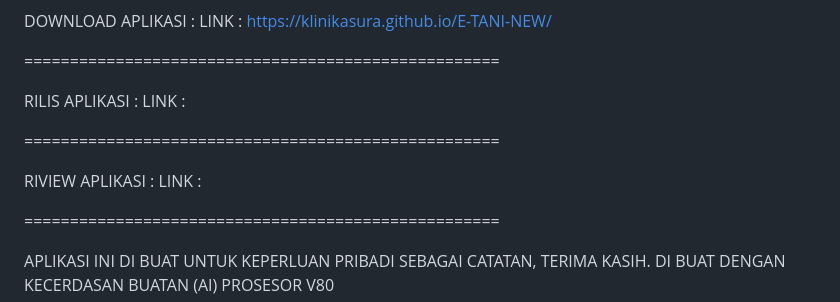
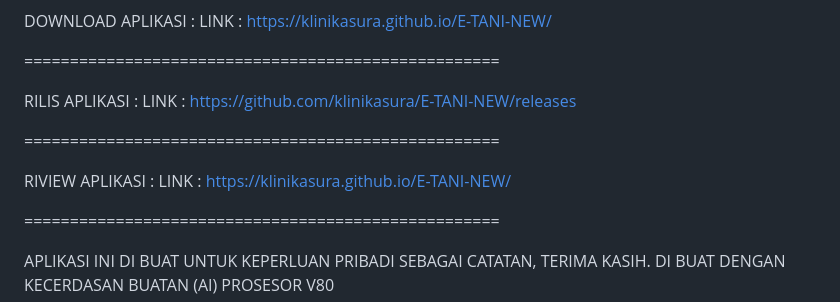
Before and after one commit to klinikasura/E-TANI-NEW, a Markdown page: README.md, the part around the change. Drawn GitHub-style.

```diff
--- a/README.md
+++ b/README.md
@@ -13,7 +13,7 @@ LINK : https://klinikasura.github.io/E-TANI-NEW/
 ====================================================
 
 RILIS APLIKASI :
-LINK :
+LINK : https://github.com/klinikasura/E-TANI-NEW/releases
 
 
 
@@ -22,7 +22,7 @@ LINK :
 
 
 RIVIEW APLIKASI :
-LINK :
+LINK :  https://klinikasura.github.io/E-TANI-NEW/
 
 
 
```
